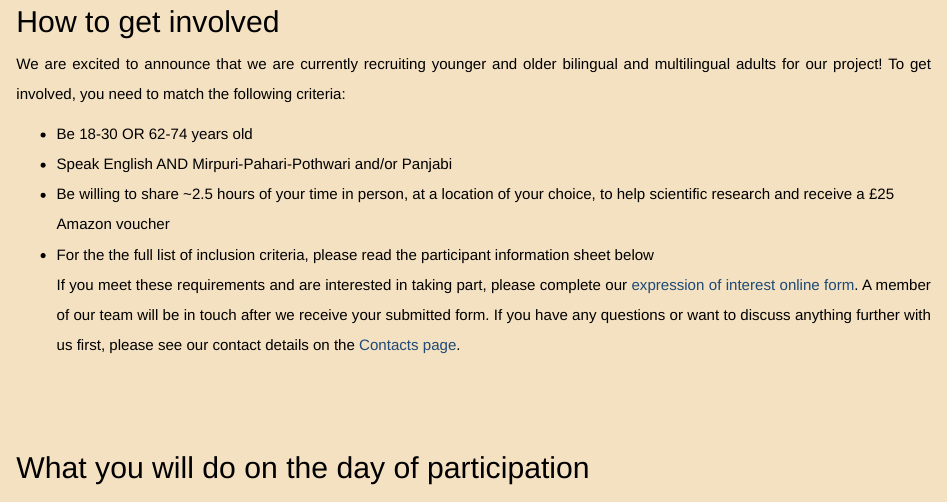
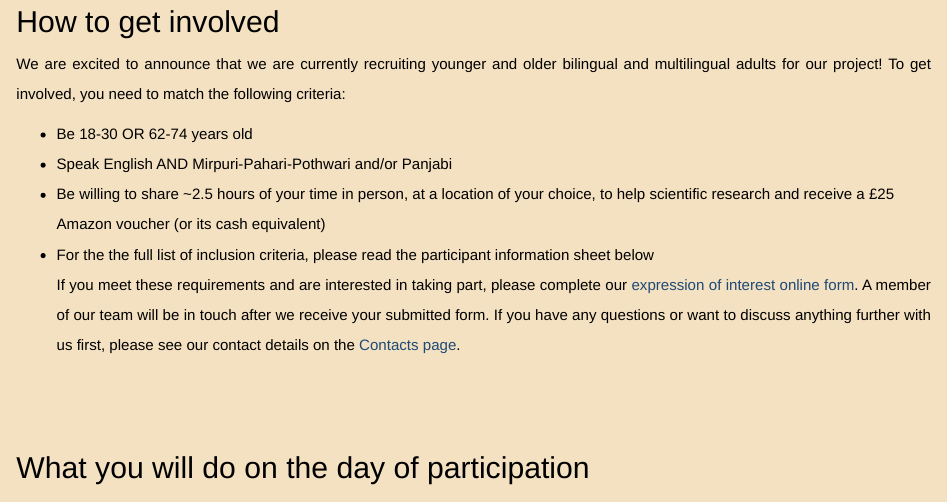
Before and after one commit to multiage/multiage.github.io, an R Markdown document (participate-1.Rmd): the page in a window 1100 px wide, from 370 px down. Rendered offline with R 4.5, knitr and Pandoc, with nearby package versions; a font, style sheet, LaTeX package, included part or bibliography that could not be used is replaced or left out.

Commit message:
Updating payment info
Updating payment info

```diff
--- a/participate-1.Rmd
+++ b/participate-1.Rmd
@@ -16,7 +16,7 @@ We are excited to announce that we are currently recruiting younger and older bi
 </div>
   - Be 18-30 OR 62-74 years old
   - Speak English AND Mirpuri-Pahari-Pothwari and/or Panjabi
-  - Be willing to share ~2.5 hours of your time in person, at a location of your choice, to help scientific research and receive a £25 Amazon voucher
+  - Be willing to share ~2.5 hours of your time in person, at a location of your choice, to help scientific research and receive a £25 Amazon voucher (or its cash equivalent)
   - For the the full list of inclusion criteria, please read the participant information sheet below
 <div align="justify">
 If you meet these requirements and are interested in taking part, please complete our <a href="https://docs.google.com/forms/d/e/1FAIpQLSdVwh-eqhOY1gN-a_1ZhBYzmO90NS3FT0jtvUwu8LcFSDlFdw/viewform?usp=header" target="_blank">expression of interest online form</a>. A member of our team will be in touch after we receive your submitted form. If you have any questions or want to discuss anything further with us first, please see our contact details on the [Contacts page](contacts.html).
```
Also changed, not shown: 1 other file.
